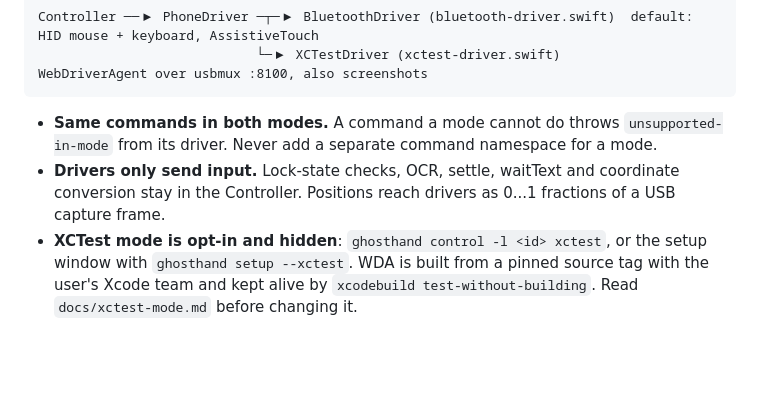
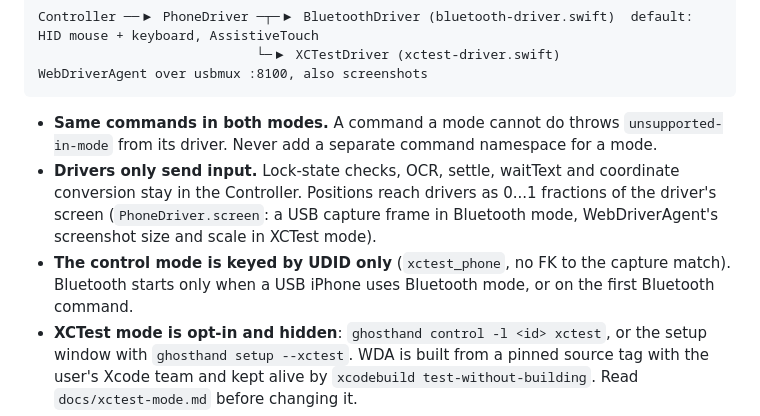
Before and after one commit to ghosthand-dev/ghosthand, a Markdown page: AGENTS.md, the part around the change. Drawn GitHub-style; blank space fills up the shorter version.

````diff
--- a/AGENTS.md
+++ b/AGENTS.md
@@ -57,7 +57,8 @@ Controller ──▶ PhoneDriver ─┬─▶ BluetoothDriver (bluetooth-driver.
 ```
 
 - **Same commands in both modes.** A command a mode cannot do throws `unsupported-in-mode` from its driver. Never add a separate command namespace for a mode.
-- **Drivers only send input.** Lock-state checks, OCR, settle, waitText and coordinate conversion stay in the Controller. Positions reach drivers as 0...1 fractions of a USB capture frame.
+- **Drivers only send input.** Lock-state checks, OCR, settle, waitText and coordinate conversion stay in the Controller. Positions reach drivers as 0...1 fractions of the driver's screen (`PhoneDriver.screen`: a USB capture frame in Bluetooth mode, WebDriverAgent's screenshot size and scale in XCTest mode).
+- **The control mode is keyed by UDID only** (`xctest_phone`, no FK to the capture match). Bluetooth starts only when a USB iPhone uses Bluetooth mode, or on the first Bluetooth command.
 - **XCTest mode is opt-in and hidden**: `ghosthand control -l <id> xctest`, or the setup window with `ghosthand setup --xctest`. WDA is built from a pinned source tag with the user's Xcode team and kept alive by `xcodebuild test-without-building`. Read `docs/xctest-mode.md` before changing it.
 - **Shared WDA source installs atomically**, under one lock across phones. HTTP reads and writes use the remaining request deadline, including fractions of a second.
 - **XCTest subprocesses have a pipe-owned supervisor.** Closing the daemon's pipe stops the whole process group, including after a crash. Shutdown cancels builds before waiting for lifecycle locks.
````
Also changed, not shown: README.md (+1 -1 lines), docs/xctest-mode.md (+11 -4 lines).
